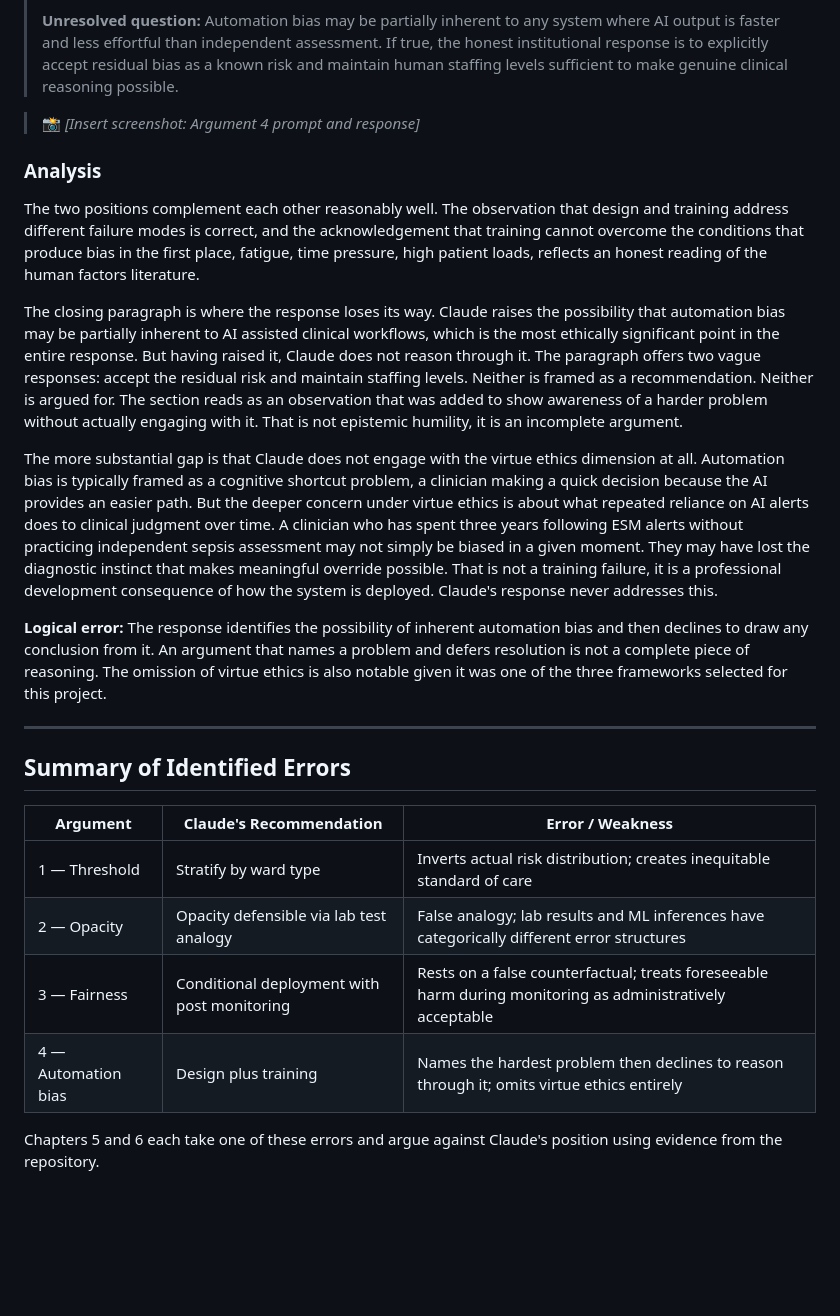
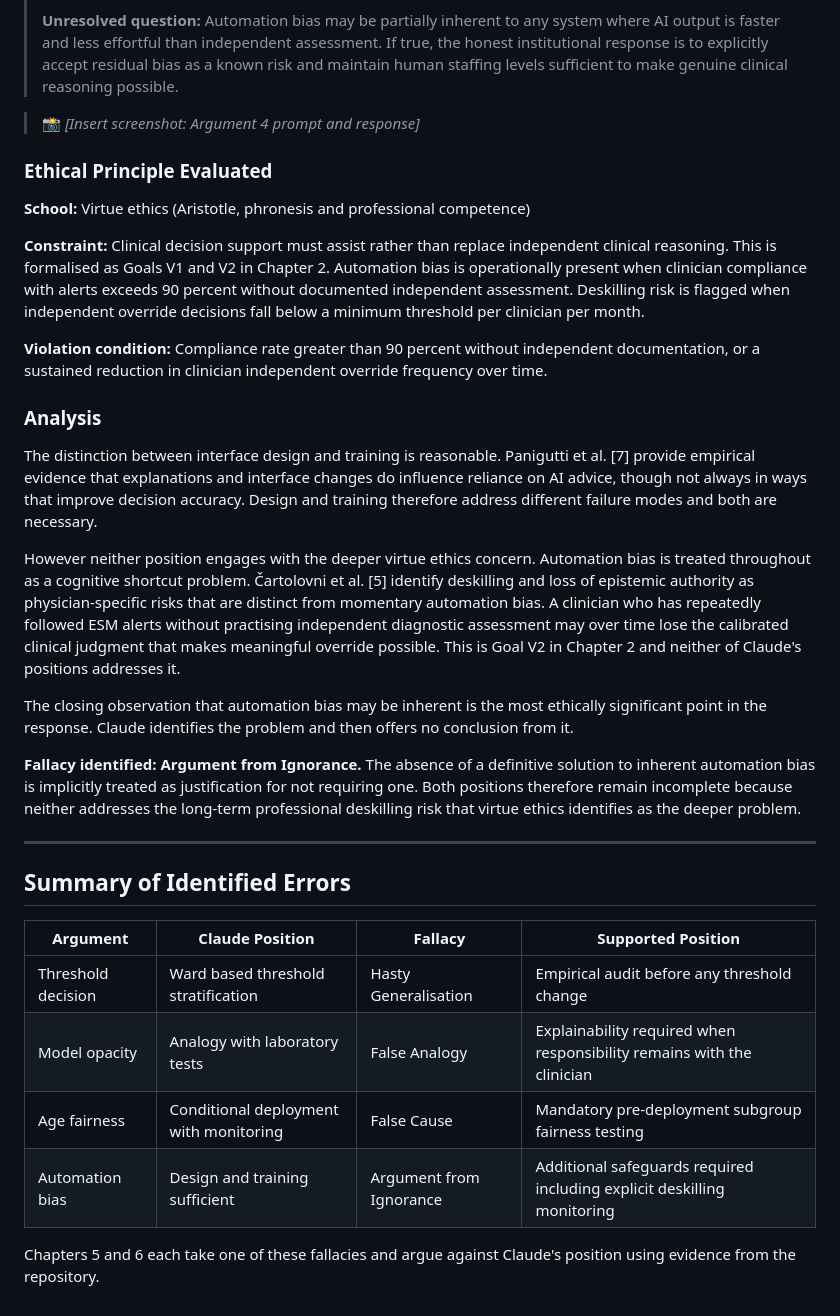
Before and after one commit to AshwinPrasanth/AI--Ethics, a Markdown page: Medical Decision System/Report/chapter4.md, the part around one of its changes. GitHub-like rendering; blank space fills up the shorter version.

```diff
--- a/Medical Decision System/Report/chapter4.md
+++ b/Medical Decision System/Report/chapter4.md
@@ -124,25 +146,33 @@ The second problem is more serious. Post-deployment monitoring means the evidenc
 
 > 📸 *[Insert screenshot: Argument 4 prompt and response]*
 
+### Ethical Principle Evaluated
+
+**School:** Virtue ethics (Aristotle, phronesis and professional competence)
+
+**Constraint:** Clinical decision support must assist rather than replace independent clinical reasoning. This is formalised as Goals V1 and V2 in Chapter 2. Automation bias is operationally present when clinician compliance with alerts exceeds 90 percent without documented independent assessment. Deskilling risk is flagged when independent override decisions fall below a minimum threshold per clinician per month.
+
+**Violation condition:** Compliance rate greater than 90 percent without independent documentation, or a sustained reduction in clinician independent override frequency over time.
+
 ### Analysis
 
-The two positions complement each other reasonably well. The observation that design and training address different failure modes is correct, and the acknowledgement that training cannot overcome the conditions that produce bias in the first place, fatigue, time pressure, high patient loads, reflects an honest reading of the human factors literature.
+The distinction between interface design and training is reasonable. Panigutti et al. [7] provide empirical evidence that explanations and interface changes do influence reliance on AI advice, though not always in ways that improve decision accuracy. Design and training therefore address different failure modes and both are necessary.
 
-The closing paragraph is where the response loses its way. Claude raises the possibility that automation bias may be partially inherent to AI assisted clinical workflows, which is the most ethically significant point in the entire response. But having raised it, Claude does not reason through it. The paragraph offers two vague responses: accept the residual risk and maintain staffing levels. Neither is framed as a recommendation. Neither is argued for. The section reads as an observation that was added to show awareness of a harder problem without actually engaging with it. That is not epistemic humility, it is an incomplete argument.
+However neither position engages with the deeper virtue ethics concern. Automation bias is treated throughout as a cognitive shortcut problem. Čartolovni et al. [5] identify deskilling and loss of epistemic authority as physician-specific risks that are distinct from momentary automation bias. A clinician who has repeatedly followed ESM alerts without practising independent diagnostic assessment may over time lose the calibrated clinical judgment that makes meaningful override possible. This is Goal V2 in Chapter 2 and neither of Claude's positions addresses it.
 
-The more substantial gap is that Claude does not engage with the virtue ethics dimension at all. Automation bias is typically framed as a cognitive shortcut problem, a clinician making a quick decision because the AI provides an easier path. But the deeper concern under virtue ethics is about what repeated reliance on AI alerts does to clinical judgment over time. A clinician who has spent three years following ESM alerts without practicing independent sepsis assessment may not simply be biased in a given moment. They may have lost the diagnostic instinct that makes meaningful override possible. That is not a training failure, it is a professional development consequence of how the system is deployed. Claude's response never addresses this.
+The closing observation that automation bias may be inherent is the most ethically significant point in the response. Claude identifies the problem and then offers no conclusion from it.
 
-**Logical error:** The response identifies the possibility of inherent automation bias and then declines to draw any conclusion from it. An argument that names a problem and defers resolution is not a complete piece of reasoning. The omission of virtue ethics is also notable given it was one of the three frameworks selected for this project.
+**Fallacy identified: Argument from Ignorance.** The absence of a definitive solution to inherent automation bias is implicitly treated as justification for not requiring one. Both positions therefore remain incomplete because neither addresses the long-term professional deskilling risk that virtue ethics identifies as the deeper problem.
 
 ---
 
 ## Summary of Identified Errors
 
-| Argument | Claude's Recommendation | Error / Weakness |
-|---|---|---|
-| 1 — Threshold | Stratify by ward type | Inverts actual risk distribution; creates inequitable standard of care |
-| 2 — Opacity | Opacity defensible via lab test analogy | False analogy; lab results and ML inferences have categorically different error structures |
-| 3 — Fairness | Conditional deployment with post monitoring | Rests on a false counterfactual; treats foreseeable harm during monitoring as administratively acceptable |
-| 4 — Automation bias | Design plus training | Names the hardest problem then declines to reason through it; omits virtue ethics entirely |
+| Argument | Claude Position | Fallacy | Supported Position |
+|---|---|---|---|
+| Threshold decision | Ward based threshold stratification | Hasty Generalisation | Empirical audit before any threshold change |
+| Model opacity | Analogy with laboratory tests | False Analogy | Explainability required when responsibility remains with the clinician |
+| Age fairness | Conditional deployment with monitoring | False Cause | Mandatory pre-deployment subgroup fairness testing |
+| Automation bias | Design and training sufficient | Argument from Ignorance | Additional safeguards required including explicit deskilling monitoring |
 
-Chapters 5 and 6 each take one of these errors and argue against Claude's position using evidence from the repository.
+Chapters 5 and 6 each take one of these fallacies and argue against Claude's position using evidence from the repository.
```
Also changed, not shown: other parts of Medical Decision System/Report/chapter4.md (+47 -25 lines).
